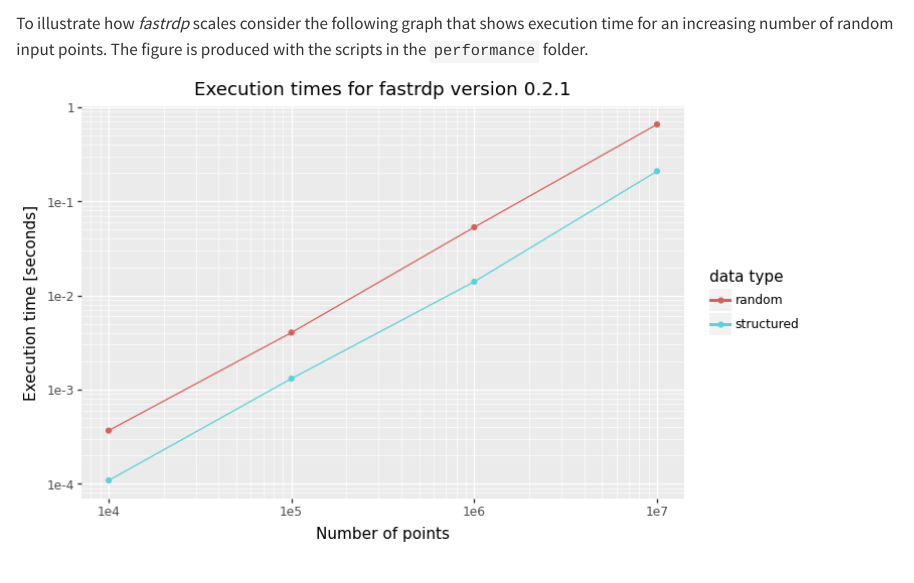
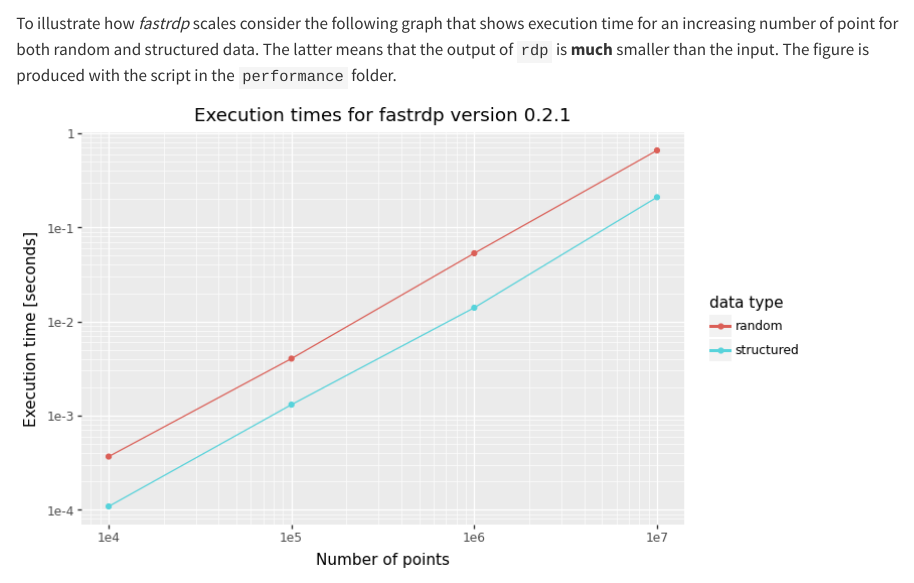
Before and after one commit to robertdj/fastrdp, a Quarto document (README.qmd): the page in a window 1100 px wide, from 1060 px down. Rendered offline with R 4.5, knitr and Pandoc in place of Quarto, with nearby package versions; drawn as R Markdown's standard HTML page in place of the format the file asks for; some code elsewhere in the file could not run offline; badge pictures from the web are left out.

Commit message:
📝 Update README

````diff
--- a/README.qmd
+++ b/README.qmd
@@ -56,8 +56,8 @@ timeit(lambda: rdp.rdp(z, epsilon=0.1), number=1)
 ```
 
 
-To illustrate how *fastrdp* scales consider the following graph that shows execution time for an increasing number of random input points.
-The figure is produced with the scripts in the `performance` folder.
+To illustrate how *fastrdp* scales consider the following graph that shows execution time for an increasing number of point for both random and structured data. The latter means that the output of `rdp` is **much** smaller than the input.
+The figure is produced with the script in the `performance` folder.
 
 ![](performance/performance.png)
 
````
Also changed, not shown: README.md, README.qmd (9 more changed lines).
